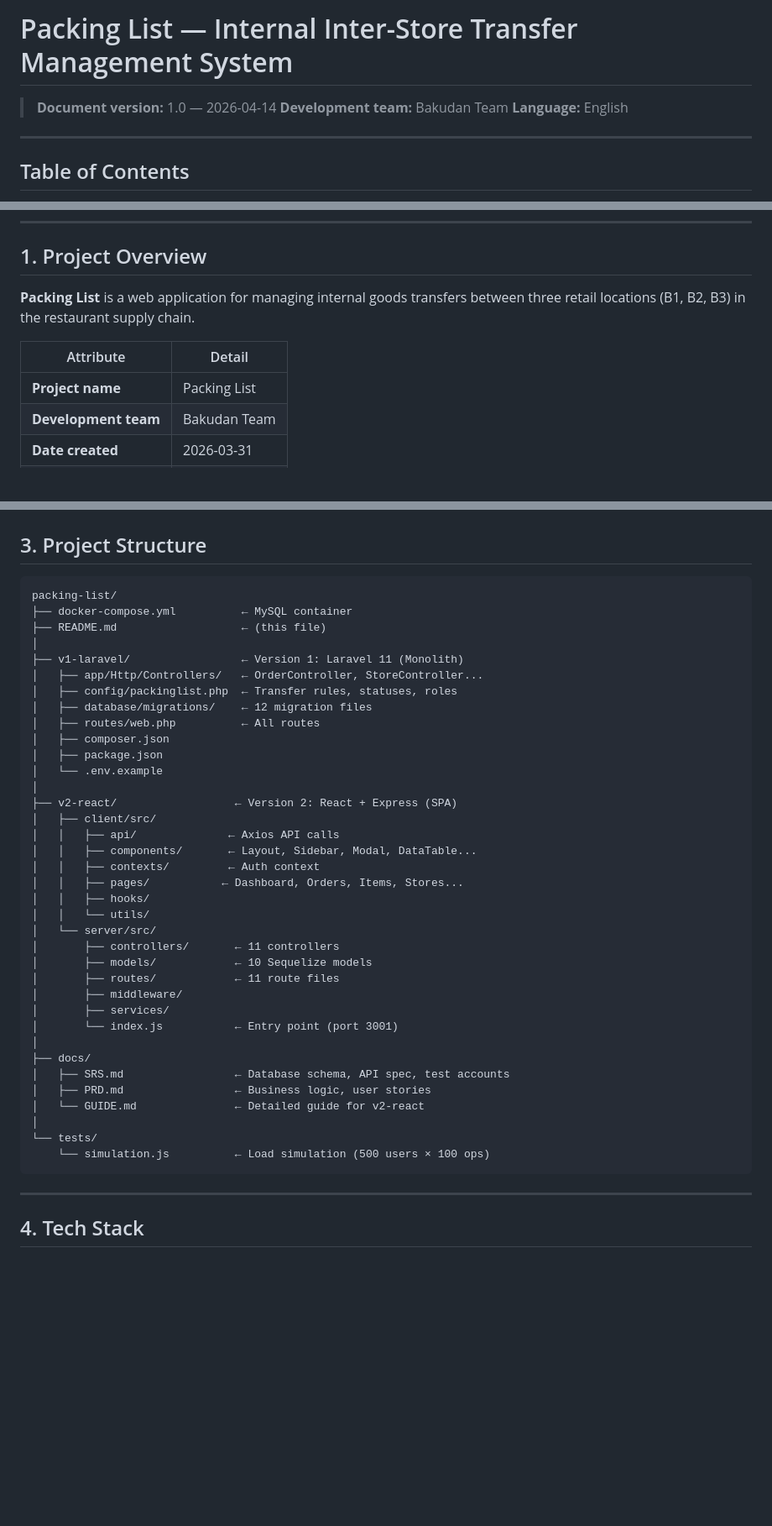
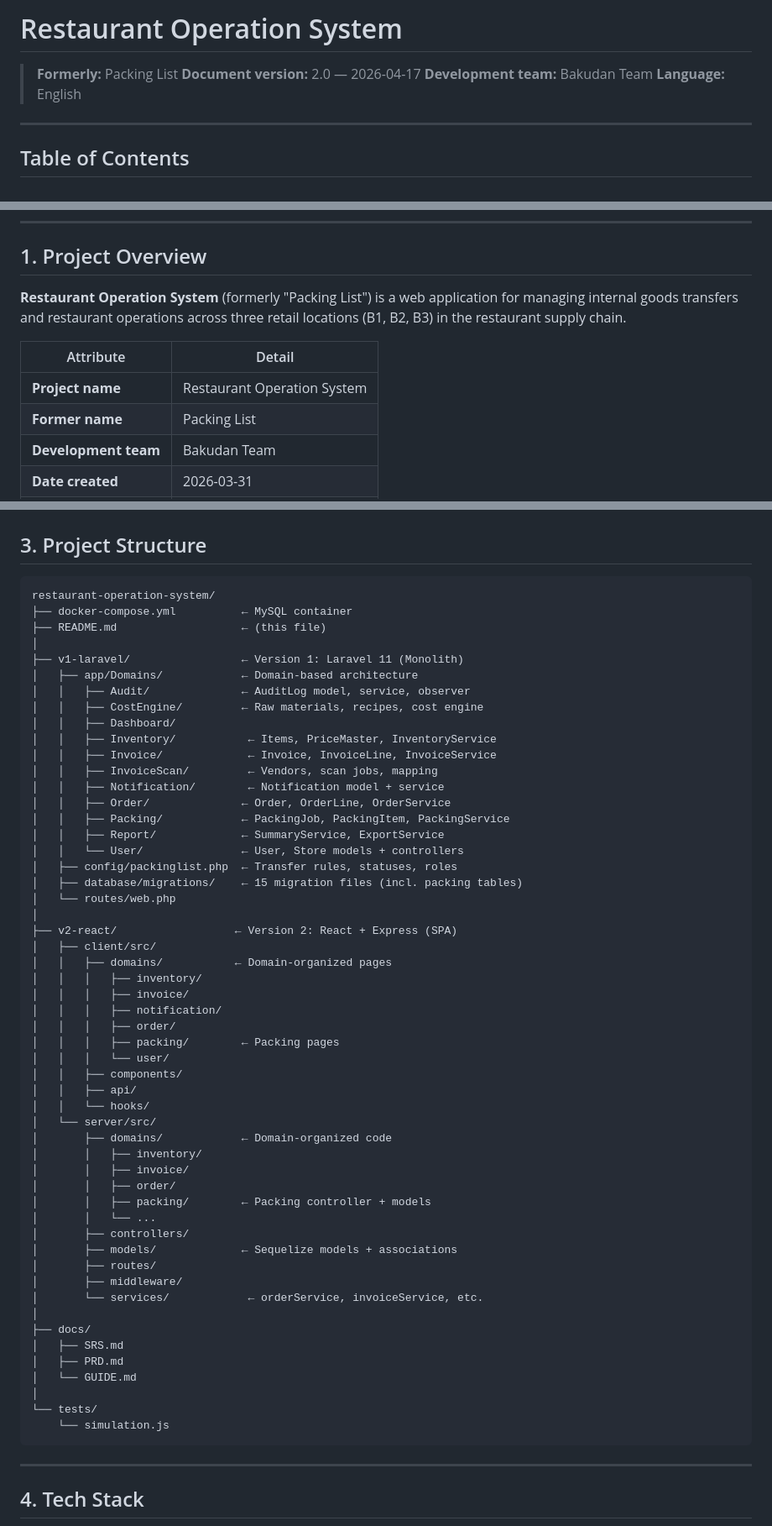
Before and after one commit to liemdo28/packing-list, a Markdown page: README.md, 3 parts joined by grey strips. Shown at 84% size. Rendered like a GitHub page; blank space fills up the shorter version.

Commit message:
docs: update project name to Restaurant Operation System
Update root README.md:
- Rename title to "Restaurant Operation System"
- Update project structure with new app/Domains/ layout
- Add Packing module to features list
- Add packing tables to database schema
- Update entity relationship diagram

Update v2-react/README.md:
- Rename to Restaurant Operation System
- Update description

Co-Authored-By: Claude Sonnet 4.6 <noreply@anthropic.com>

````diff
--- a/README.md
+++ b/README.md
@@ -1,6 +1,7 @@
-# Packing List — Internal Inter-Store Transfer Management System
+# Restaurant Operation System
 
-> **Document version:** 1.0 — 2026-04-14
+> **Formerly:** Packing List
+> **Document version:** 2.0 — 2026-04-17
 > **Development team:** Bakudan Team
 > **Language:** English
 
@@ -25,11 +26,12 @@
 
 ## 1. Project Overview
 
-**Packing List** is a web application for managing internal goods transfers between three retail locations (B1, B2, B3) in the restaurant supply chain.
+**Restaurant Operation System** (formerly "Packing List") is a web application for managing internal goods transfers and restaurant operations across three retail locations (B1, B2, B3) in the restaurant supply chain.
 
 | Attribute | Detail |
 |-----------|--------|
-| **Project name** | Packing List |
+| **Project name** | Restaurant Operation System |
+| **Former name** | Packing List |
 | **Development team** | Bakudan Team |
 | **Date created** | 2026-03-31 |
 | **Database** | MySQL 8.0 |
@@ -71,42 +73,59 @@ Express.js API Server
 ## 3. Project Structure
 
 ```
-packing-list/
+restaurant-operation-system/
 ├── docker-compose.yml          ← MySQL container
 ├── README.md                   ← (this file)
 │
 ├── v1-laravel/                 ← Version 1: Laravel 11 (Monolith)
-│   ├── app/Http/Controllers/   ← OrderController, StoreController...
+│   ├── app/Domains/            ← Domain-based architecture
+│   │   ├── Audit/              ← AuditLog model, service, observer
+│   │   ├── CostEngine/         ← Raw materials, recipes, cost engine
+│   │   ├── Dashboard/
+│   │   ├── Inventory/           ← Items, PriceMaster, InventoryService
+│   │   ├── Invoice/             ← Invoice, InvoiceLine, InvoiceService
+│   │   ├── InvoiceScan/         ← Vendors, scan jobs, mapping
+│   │   ├── Notification/        ← Notification model + service
+│   │   ├── Order/              ← Order, OrderLine, OrderService
+│   │   ├── Packing/            ← PackingJob, PackingItem, PackingService
+│   │   ├── Report/             ← SummaryService, ExportService
+│   │   └── User/               ← User, Store models + controllers
 │   ├── config/packinglist.php  ← Transfer rules, statuses, roles
-│   ├── database/migrations/    ← 12 migration files
-│   ├── routes/web.php          ← All routes
-│   ├── composer.json
-│   ├── package.json
-│   └── .env.example
+│   ├── database/migrations/    ← 15 migration files (incl. packing tables)
+│   └── routes/web.php
 │
 ├── v2-react/                  ← Version 2: React + Express (SPA)
 │   ├── client/src/
-│   │   ├── api/              ← Axios API calls
-│   │   ├── components/       ← Layout, Sidebar, Modal, DataTable...
-│   │   ├── contexts/         ← Auth context
-│   │   ├── pages/           ← Dashboard, Orders, Items, Stores...
-│   │   ├── hooks/
-│   │   └── utils/
+│   │   ├── domains/           ← Domain-organized pages
+│   │   │   ├── inventory/
+│   │   │   ├── invoice/
+│   │   │   ├── notification/
+│   │   │   ├── order/
+│   │   │   ├── packing/        ← Packing pages
+│   │   │   └── user/
+│   │   ├── components/
+│   │   ├── api/
+│   │   └── hooks/
 │   └── server/src/
-│       ├── controllers/       ← 11 controllers
-│       ├── models/            ← 10 Sequelize models
-│       ├── routes/            ← 11 route files
+│       ├── domains/            ← Domain-organized code
+│       │   ├── inventory/
+│       │   ├── invoice/
+│       │   ├── order/
+│       │   ├── packing/        ← Packing controller + models
+│       │   └── ...
+│       ├── controllers/
+│       ├── models/             ← Sequelize models + associations
+│       ├── routes/
 │       ├── middleware/
-│       ├── services/
-│       └── index.js           ← Entry point (port 3001)
+│       └── services/            ← orderService, invoiceService, etc.
 │
 ├── docs/
-│   ├── SRS.md                 ← Database schema, API spec, test accounts
-│   ├── PRD.md                 ← Business logic, user stories
-│   └── GUIDE.md               ← Detailed guide for v2-react
+│   ├── SRS.md
+│   ├── PRD.md
+│   └── GUIDE.md
 │
 └── tests/
-    └── simulation.js          ← Load simulation (500 users × 100 ops)
+    └── simulation.js
 ```
 
 ---
````
Also changed, not shown: other parts of README.md (+9 -0 lines), v2-react/README.md (+3 -2 lines).
